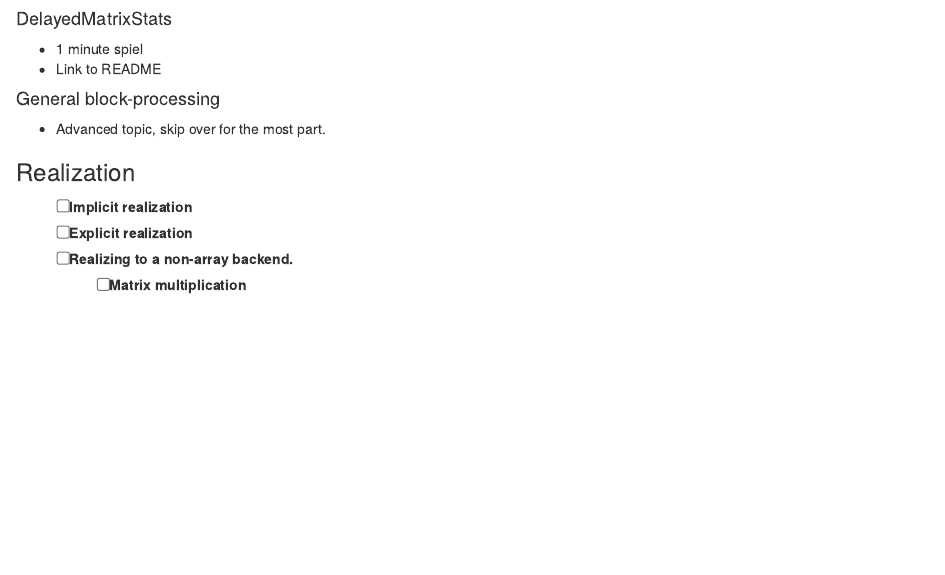
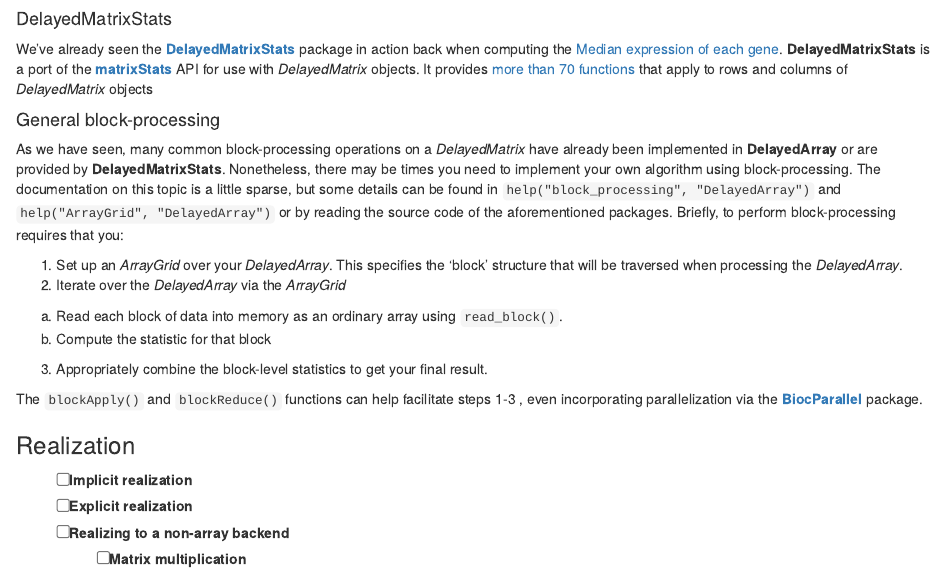
Before and after one commit to PeteHaitch/BioC2020_DelayedArray_workshop, an R Markdown document (vignettes/Effectively_using_the_DelayedArray_framework_for_users.Rmd): the page in a window 1100 px wide, from 15280 px down. Rendered offline with R 4.5, knitr and Pandoc, with nearby package versions; some code elsewhere in the file could not run offline.

Commit message:
Add subsections on DelayedMatrixStats and general block-processing

```diff
--- a/vignettes/Effectively_using_the_DelayedArray_framework_for_users.Rmd
+++ b/vignettes/Effectively_using_the_DelayedArray_framework_for_users.Rmd
@@ -502,18 +502,30 @@ tenx_counts_subset %*% matrix(1, nrow = ncol(tenx_counts_subset))
 
 #### DelayedMatrixStats
 
-- 1 minute spiel
-- Link to README
+We've already seen the [**DelayedMatrixStats**](http://bioconductor.org/packages/DelayedMatrixStats/) package in action back when computing the [Median expression of each gene].
+**DelayedMatrixStats** is a port of the [**matrixStats**](https://CRAN.R-project.org/package=matrixStats) API for use with *DelayedMatrix* objects.
+It provides [more than 70 functions](https://github.com/PeteHaitch/DelayedMatrixStats#api-coverage) that apply to rows and columns of *DelayedMatrix* objects
 
 #### General block-processing
 
-- Advanced topic, skip over for the most part.
+As we have seen, many common block-processing operations on a *DelayedMatrix* have already been implemented in **DelayedArray** or are provided by **DelayedMatrixStats**.
+Nonetheless, there may be times you need to implement your own algorithm using block-processing.
+The documentation on this topic is a little sparse, but some details can be found in `help("block_processing", "DelayedArray")` and `help("ArrayGrid", "DelayedArray")` or by reading the source code of the aforementioned packages.
+Briefly, to perform block-processing requires that you:
+
+1. Set up an *ArrayGrid* over your *DelayedArray*. This specifies the 'block' structure that will be traversed when processing the *DelayedArray*.
+2. Iterate over the *DelayedArray* via the *ArrayGrid*
+  a. Read each block of data into memory as an ordinary array using `read_block()`.
+  b. Compute the statistic for that block
+3. Appropriately combine the block-level statistics to get your final result.
+
+The `blockApply()` and `blockReduce()` functions can help facilitate steps 1-3 , even incorporating parallelization via the [**BiocParallel**](http://bioconductor.org/packages/BiocParallel/) package.
 
 ### Realization
 
 - [ ] Implicit realization
 - [ ] Explicit realization
-- [ ] Realizing to a non-array backend.
+- [ ] Realizing to a non-array backend
   - [ ] Matrix multiplication
 
 ## Real world encounters with DelayedArray (15 mins)
```
